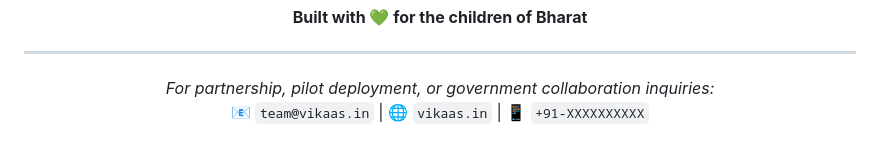
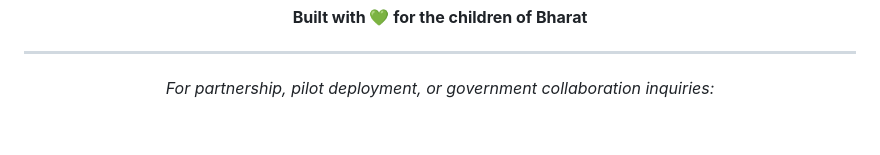
Before and after one commit to HackIndiaXYZ/vibe-coding-hackathon-2026-indias-largest-ai-web3-event-hackindia-runtime-terror, a Markdown page: README.md, the part around the change. Rendered like a GitHub page.

```diff
--- a/README.md
+++ b/README.md
@@ -1268,6 +1268,6 @@ The name *Vikaas* — विकास — means growth. Not just the growth of t
 ---
 
 *For partnership, pilot deployment, or government collaboration inquiries:*
-📧 `team@vikaas.in` | 🌐 `vikaas.in` | 📱 `+91-XXXXXXXXXX`
+
 
 </div>
```
